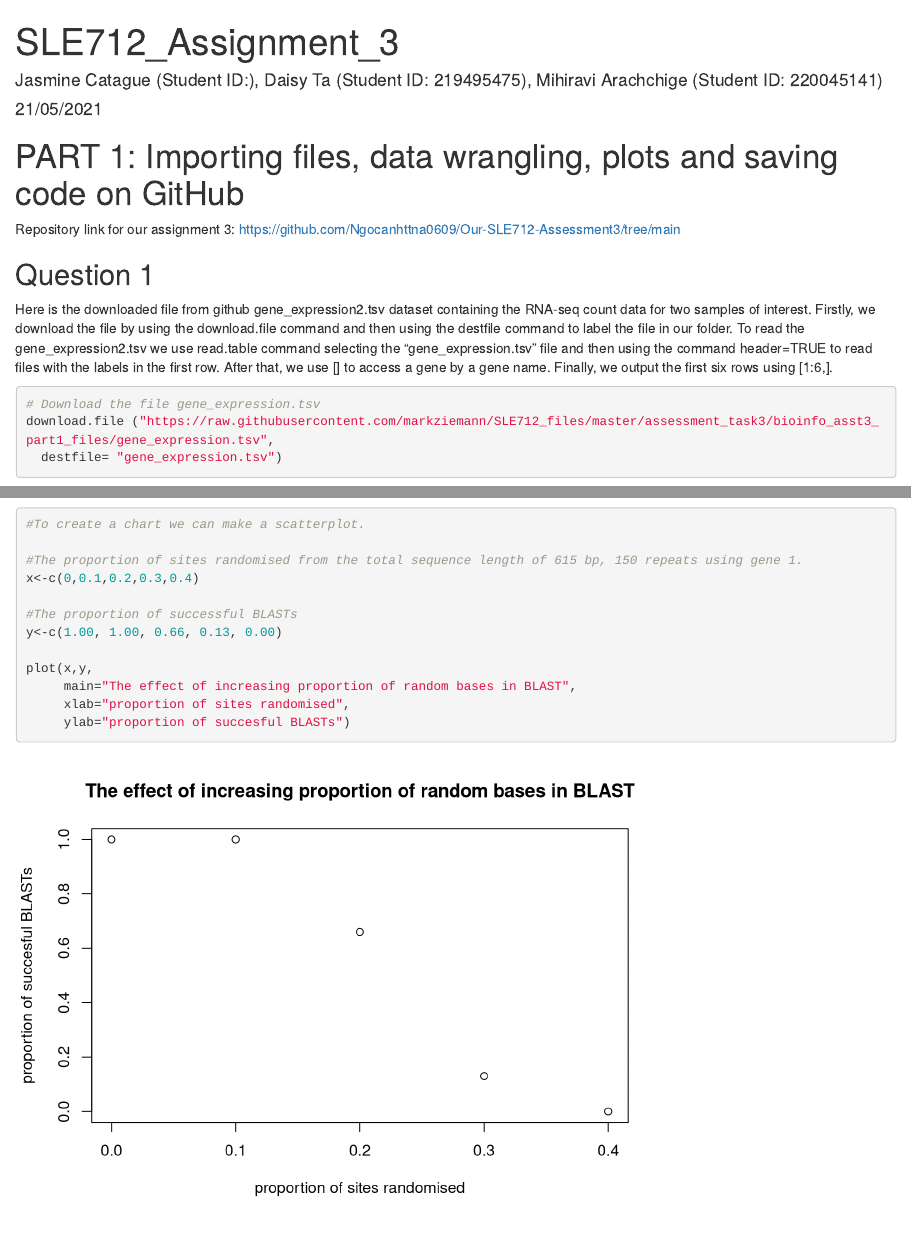
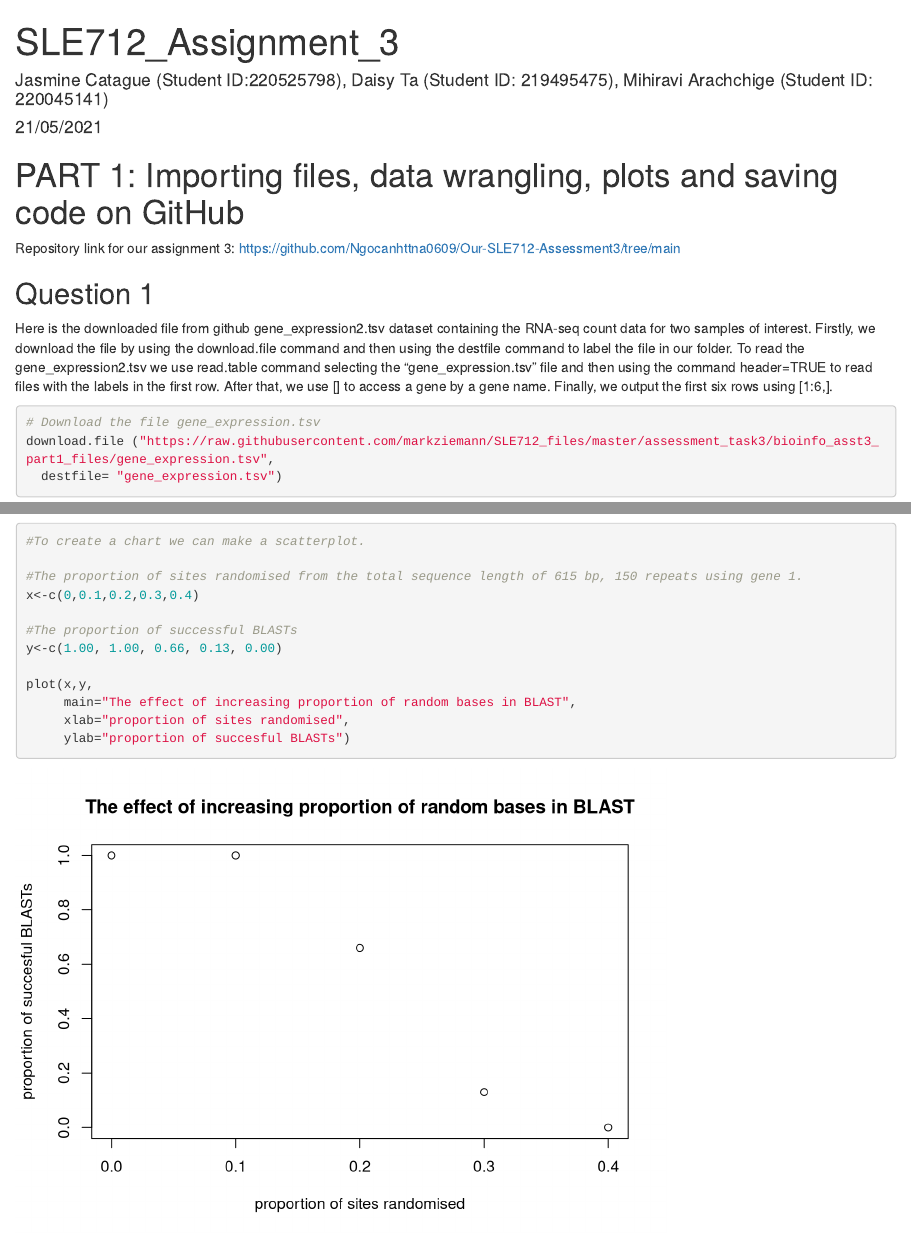
Before and after one commit to Ngocanhttna0609/My-assessment-3, an R Markdown document (AT3_answers.Rmd): the page in a window 1100 px wide, from its top, and a second part further down, joined at a grey line. Rendered offline with R 4.5, knitr and Pandoc, with nearby package versions; some code elsewhere in the file could not run offline.

Commit message:
added student ID

```diff
--- a/AT3_answers.Rmd
+++ b/AT3_answers.Rmd
@@ -1,6 +1,6 @@
 ---
 title: "SLE712_Assignment_3"
-author: 'Jasmine Catague (Student ID:), Daisy Ta (Student ID: 219495475), Mihiravi Arachchige (Student ID: 220045141)'
+author: 'Jasmine Catague (Student ID:220525798), Daisy Ta (Student ID: 219495475), Mihiravi Arachchige (Student ID: 220045141)'
 date: "21/05/2021"
 output:
   html_document: default
```
